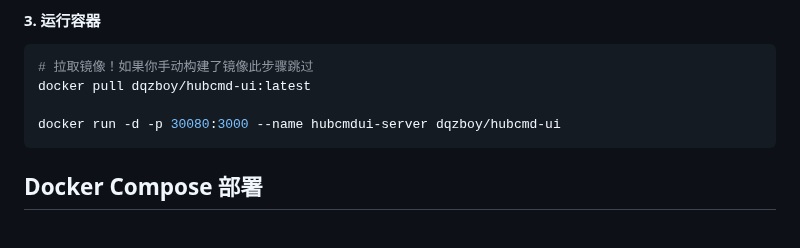
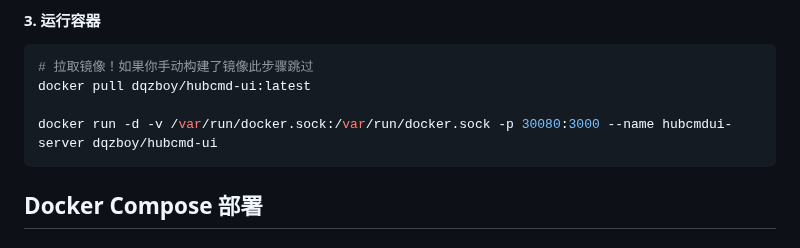
Before and after one commit to dqzboy/Docker-Proxy, a Markdown page: hubcmdui/README.md, the part around the change. Drawn GitHub-style.

````diff
--- a/hubcmdui/README.md
+++ b/hubcmdui/README.md
@@ -64,7 +64,7 @@ docker build -t hubcmd-ui .
 # 拉取镜像！如果你手动构建了镜像此步骤跳过
 docker pull dqzboy/hubcmd-ui:latest
 
-docker run -d -p 30080:3000 --name hubcmdui-server dqzboy/hubcmd-ui
+docker run -d -v /var/run/docker.sock:/var/run/docker.sock -p 30080:3000 --name hubcmdui-server dqzboy/hubcmd-ui
 ```
 
 
````
